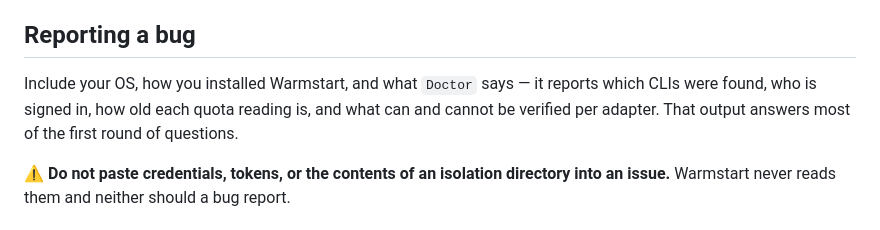
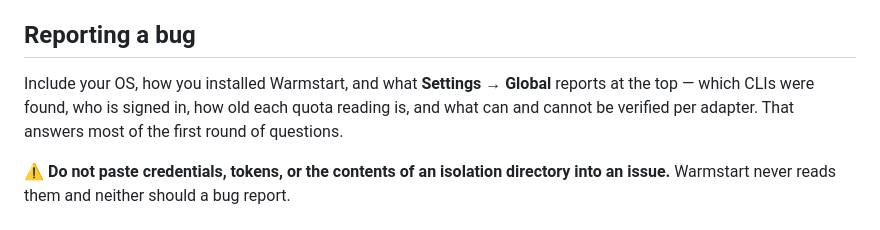
Before and after one commit to shyoo/warmstart, a Markdown page: CONTRIBUTING.md, the part around the change. Rendered like a GitHub page.

Commit message:
Doctor is a panel, not a place, and two docs sent people looking for a menu
`Doctor.tsx` and the `doctor.run` RPC both still exist, so nothing here is
stale code — but the component renders only under Settings → Global
(`App.tsx`, `route.kind === 'settings' && route.page === 'global'`), and
there has been no route or menu entry called Doctor for some time.

Two places told a reader to go and look at one. `CONTRIBUTING.md` asked bug
reporters for "what Doctor says", which is the first thing a new contributor
would try to find and fail to. `README.md`'s feature list introduced it the
same way. Both now name Settings → Global.

Left alone deliberately: `docs/ui.md`'s component table, where `Doctor` is
backticked alongside `Logs` and `Terminal` and correctly names the component;
and `docs/adapters.md`, which says what the panel reports rather than telling
anyone where to click.

typecheck, lint, npm test 2909 passed / 2 skipped / 156 files. test:daemon,
test:ui and test:pack were green on this tree at cf43fc9 and are not re-run
for a two-line markdown change that cannot reach a packaged binary.

Co-Authored-By: Claude Opus 5 <noreply@anthropic.com>

```diff
--- a/CONTRIBUTING.md
+++ b/CONTRIBUTING.md
@@ -69,9 +69,9 @@ does not, whatever its size.
 
 ## Reporting a bug
 
-Include your OS, how you installed Warmstart, and what `Doctor` says — it reports which CLIs were
-found, who is signed in, how old each quota reading is, and what can and cannot be verified per
-adapter. That output answers most of the first round of questions.
+Include your OS, how you installed Warmstart, and what **Settings → Global** reports at the top — which
+CLIs were found, who is signed in, how old each quota reading is, and what can and cannot be verified
+per adapter. That answers most of the first round of questions.
 
 ⚠️ **Do not paste credentials, tokens, or the contents of an isolation directory into an issue.**
 Warmstart never reads them and neither should a bug report.
```
Also changed, not shown: README.md (+2 -2 lines).
